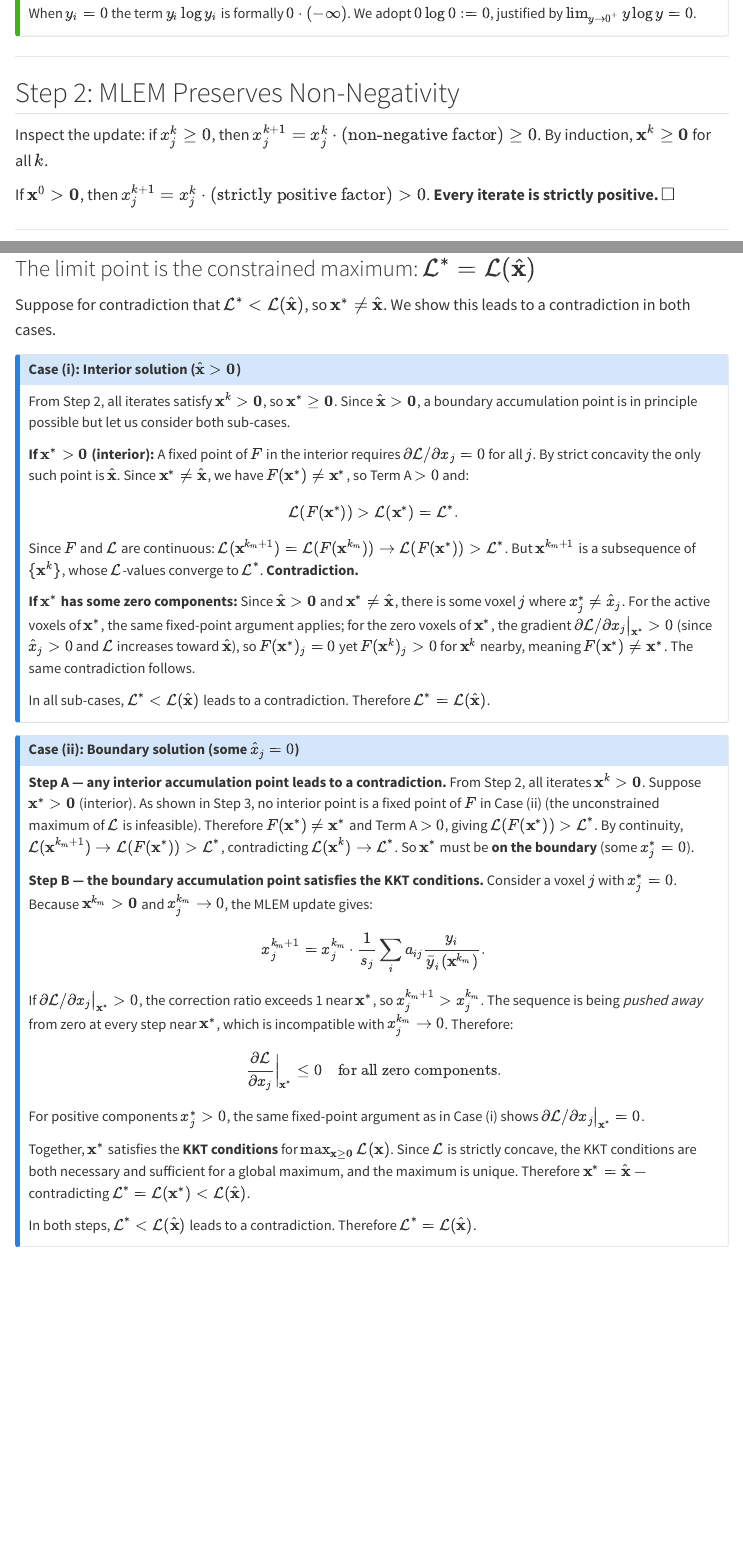
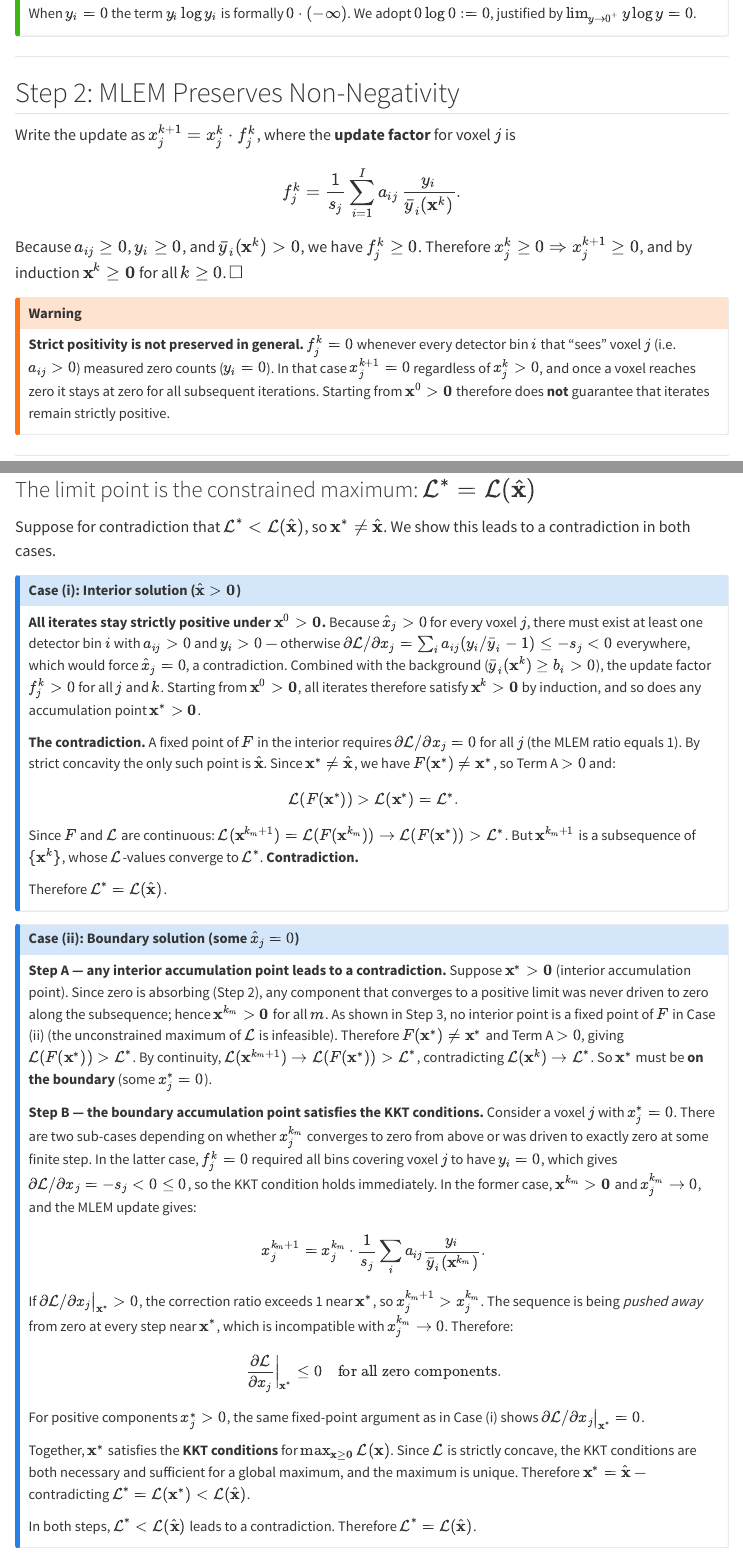
Before and after one commit to gschramm/quarto-demo, a Quarto document (index.qmd): the page in a window 1100 px wide, from 3550 px down, and a second part further down, joined at a grey line. Rendered offline with R 4.5, knitr and Pandoc in place of Quarto, with nearby package versions; drawn as R Markdown's standard HTML page in place of the format the file asks for; menus at the side of the page are left out.

Commit message:
improve arguments

```diff
--- a/index.qmd
+++ b/index.qmd
@@ -214,3 +214,5 @@ We adopt $0 \log 0 := 0$, justified by $\lim_{y\to 0^+} y\log y = 0$.
 
 ## Step 2: MLEM Preserves Non-Negativity {#sec-nonneg}
 
+Write the update as $x_j^{k+1} = x_j^k \cdot f_j^k$, where the **update
+factor** for voxel $j$ is
@@ -220,7 +219,19 @@ Inspect the update: if $x_j^k \geq 0$, then $x_j^{k+1} = x_j^k \cdot
 
-If $\mathbf{x}^0 > \mathbf{0}$, then $x_j^{k+1} = x_j^k \cdot
-(\text{strictly positive factor}) > 0$. **Every iterate is strictly positive.**
-$\square$
+$$f_j^k = \frac{1}{s_j}\sum_{i=1}^{I} a_{ij}\,\frac{y_i}{\bar{y}_i(\mathbf{x}^k)}.$$
+
+Because $a_{ij}\geq 0$, $y_i \geq 0$, and $\bar{y}_i(\mathbf{x}^k) > 0$, we
+have $f_j^k \geq 0$. Therefore $x_j^k \geq 0 \Rightarrow x_j^{k+1} \geq 0$,
+and by induction $\mathbf{x}^k \geq \mathbf{0}$ for all $k \geq 0$. $\square$
+
+::: {.callout-warning}
+**Strict positivity is not preserved in general.**
+$f_j^k = 0$ whenever every detector bin $i$ that "sees" voxel $j$
+(i.e.\ $a_{ij}>0$) measured zero counts ($y_i = 0$). In that case
+$x_j^{k+1} = 0$ regardless of $x_j^k > 0$, and once a voxel reaches zero it
+stays at zero for all subsequent iterations. Starting from $\mathbf{x}^0 >
+\mathbf{0}$ therefore does **not** guarantee that iterates remain strictly
+positive.
+:::
 
 ---
 
@@ -449,13 +460,18 @@ in both cases.
 ::: {.callout-note icon=false}
 ## Case (i): Interior solution ($\hat{\mathbf{x}} > \mathbf{0}$)
 
-From Step 2, all iterates satisfy $\mathbf{x}^k > \mathbf{0}$, so
-$\mathbf{x}^* \geq \mathbf{0}$. Since $\hat{\mathbf{x}} > \mathbf{0}$, a boundary
-accumulation point is in principle possible but let us consider both
-sub-cases.
+**All iterates stay strictly positive under $\mathbf{x}^0 > \mathbf{0}$.**
+Because $\hat{x}_j > 0$ for every voxel $j$, there must exist at least one
+detector bin $i$ with $a_{ij} > 0$ and $y_i > 0$ — otherwise
+$\partial\mathcal{L}/\partial x_j = \sum_i a_{ij}(y_i/\bar{y}_i - 1) \leq
+-s_j < 0$ everywhere, which would force $\hat{x}_j = 0$, a contradiction.
+Combined with the background ($\bar{y}_i(\mathbf{x}^k) \geq b_i > 0$), the
+update factor $f_j^k > 0$ for all $j$ and $k$. Starting from $\mathbf{x}^0 >
+\mathbf{0}$, all iterates therefore satisfy $\mathbf{x}^k > \mathbf{0}$ by
+induction, and so does any accumulation point $\mathbf{x}^* > \mathbf{0}$.
 
-**If $\mathbf{x}^* > \mathbf{0}$ (interior):** A fixed point of $F$ in the
-interior requires $\partial\mathcal{L}/\partial x_j = 0$ for all $j$.
+**The contradiction.** A fixed point of $F$ in the interior requires
+$\partial\mathcal{L}/\partial x_j = 0$ for all $j$ (the MLEM ratio equals 1).
 By strict concavity the only such point is $\hat{\mathbf{x}}$. Since
 $\mathbf{x}^* \neq \hat{\mathbf{x}}$, we have $F(\mathbf{x}^*) \neq \mathbf{x}^*$,
 so Term A $> 0$ and:
@@ -463,39 +479,38 @@ so Term A $> 0$ and:
 $$\mathcal{L}(F(\mathbf{x}^*)) > \mathcal{L}(\mathbf{x}^*) = \mathcal{L}^*.$$
 
 Since $F$ and $\mathcal{L}$ are continuous:
-$\mathcal{L}(\mathbf{x}^{k_m+1}) = \mathcal{L}(F(\mathbf{x}^{k_m})) \to \mathcal{L}(F(\mathbf{x}^*)) > \mathcal{L}^*$.
+$\mathcal{L}(\mathbf{x}^{k_m+1}) = \mathcal{L}(F(\mathbf{x}^{k_m})) \to
+\mathcal{L}(F(\mathbf{x}^*)) > \mathcal{L}^*$.
 But $\mathbf{x}^{k_m+1}$ is a subsequence of $\{\mathbf{x}^k\}$, whose
 $\mathcal{L}$-values converge to $\mathcal{L}^*$. **Contradiction.**
 
-**If $\mathbf{x}^*$ has some zero components:** Since $\hat{\mathbf{x}} > \mathbf{0}$
-and $\mathbf{x}^* \neq \hat{\mathbf{x}}$, there is some voxel $j$ where
-$x_j^* \neq \hat{x}_j$. For the active voxels of $\mathbf{x}^*$, the same
-fixed-point argument applies; for the zero voxels of $\mathbf{x}^*$, the
-gradient $\partial\mathcal{L}/\partial x_j\big|_{\mathbf{x}^*} > 0$ (since
-$\hat{x}_j > 0$ and $\mathcal{L}$ increases toward $\hat{\mathbf{x}}$), so
-$F(\mathbf{x}^*)_j = 0$ yet $F(\mathbf{x}^k)_j > 0$ for $\mathbf{x}^k$ nearby,
-meaning $F(\mathbf{x}^*) \neq \mathbf{x}^*$. The same contradiction follows.
-
-In all sub-cases, $\mathcal{L}^* < \mathcal{L}(\hat{\mathbf{x}})$ leads to a
-contradiction. Therefore $\mathcal{L}^* = \mathcal{L}(\hat{\mathbf{x}})$.
+Therefore $\mathcal{L}^* = \mathcal{L}(\hat{\mathbf{x}})$.
 :::
 
 ::: {.callout-note icon=false}
 ## Case (ii): Boundary solution (some $\hat{x}_j = 0$)
 
 **Step A — any interior accumulation point leads to a contradiction.**
-From Step 2, all iterates $\mathbf{x}^k > \mathbf{0}$.
-Suppose $\mathbf{x}^* > \mathbf{0}$ (interior). As shown in Step 3, no interior
-point is a fixed point of $F$ in Case (ii) (the unconstrained maximum of
-$\mathcal{L}$ is infeasible). Therefore $F(\mathbf{x}^*) \neq \mathbf{x}^*$
-and Term A $> 0$, giving $\mathcal{L}(F(\mathbf{x}^*)) > \mathcal{L}^*$.
+Suppose $\mathbf{x}^* > \mathbf{0}$ (interior accumulation point). Since zero
+is absorbing (Step 2), any component that converges to a positive limit was
+never driven to zero along the subsequence; hence $\mathbf{x}^{k_m} >
+\mathbf{0}$ for all $m$.
+As shown in Step 3, no interior point is a fixed point of $F$ in Case (ii)
+(the unconstrained maximum of $\mathcal{L}$ is infeasible). Therefore
+$F(\mathbf{x}^*) \neq \mathbf{x}^*$ and Term A $> 0$, giving
+$\mathcal{L}(F(\mathbf{x}^*)) > \mathcal{L}^*$.
 By continuity, $\mathcal{L}(\mathbf{x}^{k_m+1}) \to \mathcal{L}(F(\mathbf{x}^*)) > \mathcal{L}^*$,
 contradicting $\mathcal{L}(\mathbf{x}^k) \to \mathcal{L}^*$.
 So $\mathbf{x}^*$ must be **on the boundary** (some $x_j^* = 0$).
 
 **Step B — the boundary accumulation point satisfies the KKT conditions.**
-Consider a voxel $j$ with $x_j^* = 0$. Because $\mathbf{x}^{k_m} > \mathbf{0}$
-and $x_j^{k_m} \to 0$, the MLEM update gives:
+Consider a voxel $j$ with $x_j^* = 0$. There are two sub-cases depending on
+whether $x_j^{k_m}$ converges to zero from above or was driven to exactly zero
+at some finite step. In the latter case, $f_j^k = 0$ required all bins
+covering voxel $j$ to have $y_i = 0$, which gives
+$\partial\mathcal{L}/\partial x_j = -s_j < 0 \leq 0$, so the KKT condition
+holds immediately. In the former case, $\mathbf{x}^{k_m} > \mathbf{0}$ and
+$x_j^{k_m} \to 0$, and the MLEM update gives:
 
 $$x_j^{k_m+1} = x_j^{k_m} \cdot \frac{1}{s_j}\sum_i a_{ij}\frac{y_i}{\bar{y}_i(\mathbf{x}^{k_m})}.$$
 
```
Also changed, not shown: docs/search.json, index.qmd (3 more changed lines), 2 other files.
